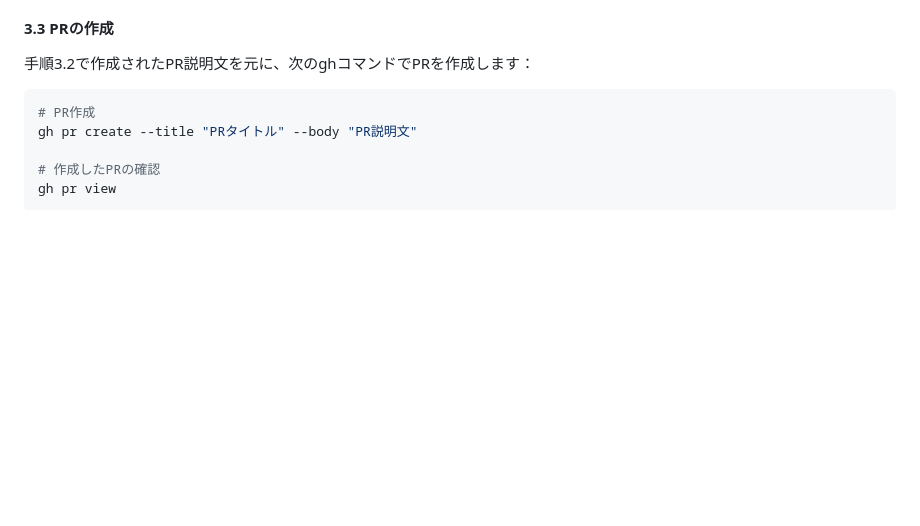
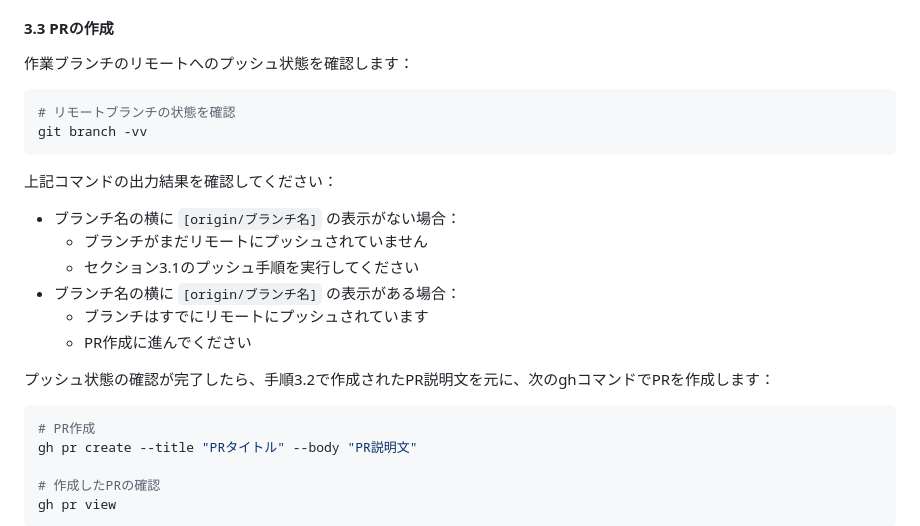
Before and after one commit to MasatoMakino/pixijs-basic-scrollbar, a Markdown page: .clinerules/PULL_REQUEST.md, the part around the change. Rendered like a GitHub page; blank space fills up the shorter version.

Commit message:
docs: PRルールにブランチプッシュ確認手順を追加

````diff
--- a/.clinerules/PULL_REQUEST.md
+++ b/.clinerules/PULL_REQUEST.md
@@ -307,7 +307,23 @@ git push origin <branch-name>
 
 #### 3.3 PRの作成
 
-手順3.2で作成されたPR説明文を元に、次のghコマンドでPRを作成します：
+作業ブランチのリモートへのプッシュ状態を確認します：
+
+```bash
+# リモートブランチの状態を確認
+git branch -vv
+```
+
+上記コマンドの出力結果を確認してください：
+
+- ブランチ名の横に `[origin/ブランチ名]` の表示がない場合：
+  - ブランチがまだリモートにプッシュされていません
+  - セクション3.1のプッシュ手順を実行してください
+- ブランチ名の横に `[origin/ブランチ名]` の表示がある場合：
+  - ブランチはすでにリモートにプッシュされています
+  - PR作成に進んでください
+
+プッシュ状態の確認が完了したら、手順3.2で作成されたPR説明文を元に、次のghコマンドでPRを作成します：
 
 ```bash
 # PR作成
````
